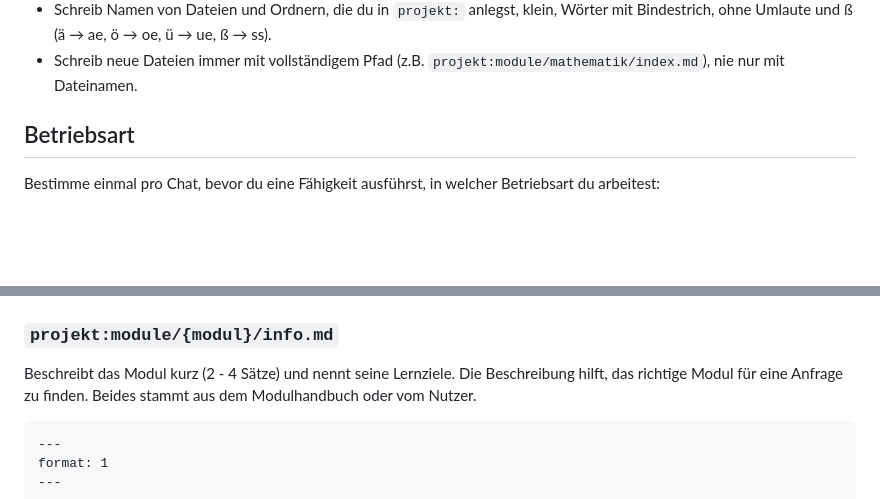
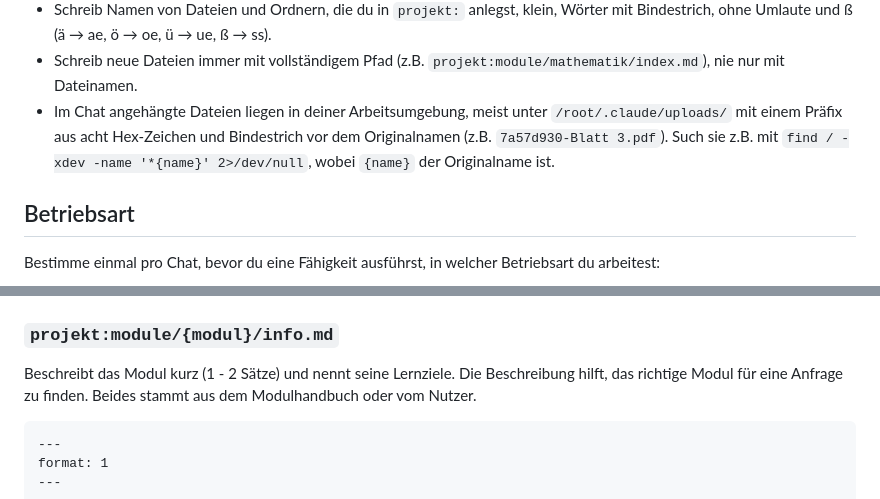
Before and after one commit to ohmtools/claude-plugins, a Markdown page: skills/gemeinsam/grundlagen.md, 2 parts joined by grey strips. GitHub-like rendering; blank space fills up the shorter version.

Commit message:
Verweis in Hochladen reparieren, Beschreibung auf 1 - 2 Sätze
Hochladen, Schritt 1, verwies auf den entfernten Abschnitt „Dateien und
Pfade“. Wo im Chat angehängte Dateien liegen, steht jetzt in den Grundlagen
im Abschnitt „Pfade“, und Schritt 1 verweist dorthin.

Die Beschreibung in info.md hat jetzt 1 - 2 Sätze, passend zu Indizieren und
Modul bearbeiten.

Co-Authored-By: Claude Opus 5.5 <noreply@anthropic.com>
Claude-Session: https://claude.ai/code/session_01DdJjeQGXC18tUt3TdhnZqK

```diff
--- a/skills/gemeinsam/grundlagen.md
+++ b/skills/gemeinsam/grundlagen.md
@@ -37,6 +37,11 @@ liegt:
   ß → ss).
 - Schreib neue Dateien immer mit vollständigem Pfad (z.B.
   `projekt:module/mathematik/index.md`), nie nur mit Dateinamen.
+- Im Chat angehängte Dateien liegen in deiner Arbeitsumgebung, meist unter
+  `/root/.claude/uploads/` mit einem Präfix aus acht Hex-Zeichen und
+  Bindestrich vor dem Originalnamen (z.B. `7a57d930-Blatt 3.pdf`). Such sie
+  z.B. mit `find / -xdev -name '*{name}' 2>/dev/null`, wobei `{name}` der
+  Originalname ist.
 
 ## Betriebsart
 
@@ -130,7 +135,7 @@ Nutzer ihn schreibt, enthält die erste Überschrift jeder Datei des Moduls.
 
 ### `projekt:module/{modul}/info.md`
 
-Beschreibt das Modul kurz (2 - 4 Sätze) und nennt seine Lernziele. Die
+Beschreibt das Modul kurz (1 - 2 Sätze) und nennt seine Lernziele. Die
 Beschreibung hilft, das richtige Modul für eine Anfrage zu finden. Beides stammt
 aus dem Modulhandbuch oder vom Nutzer.
 
```
Also changed, not shown: 1 other file.
